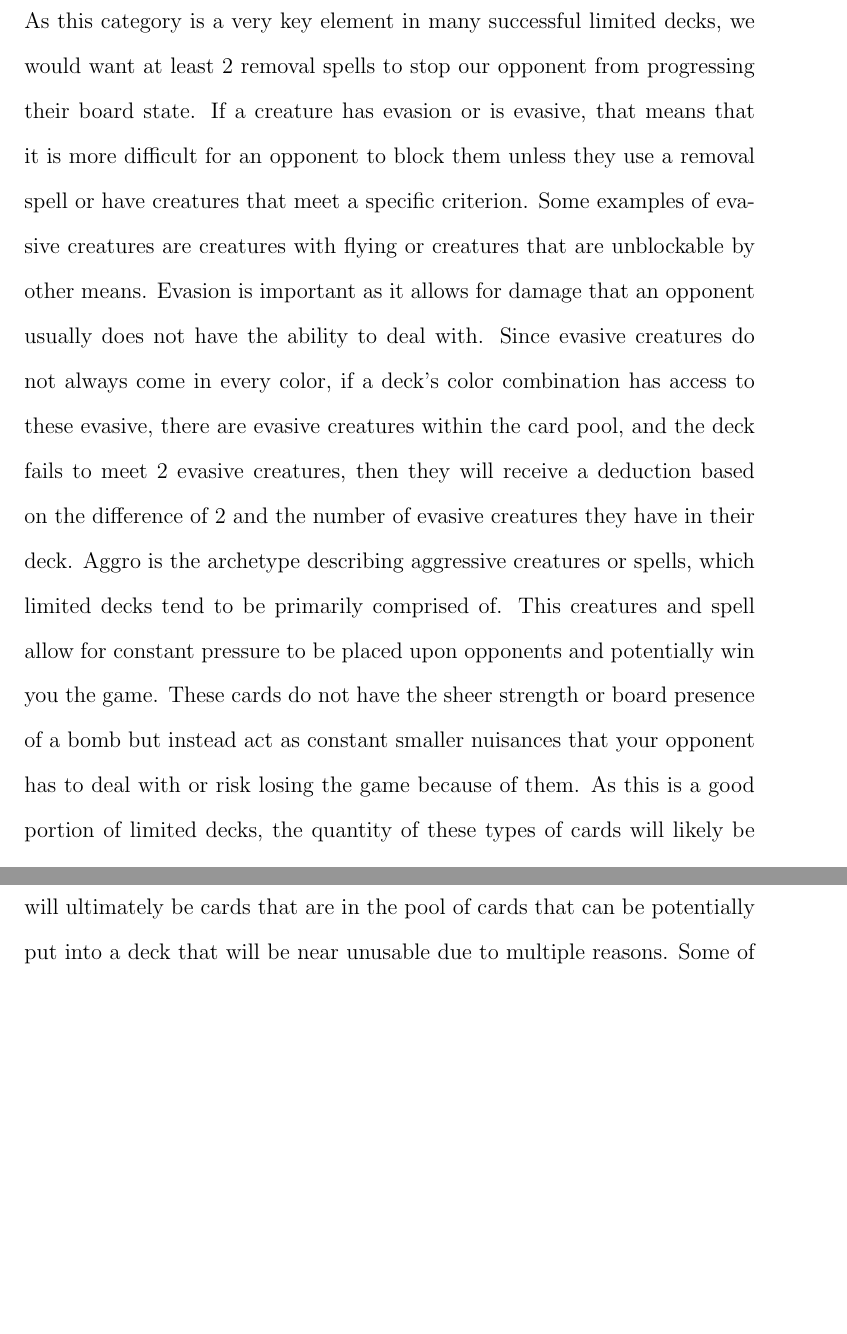
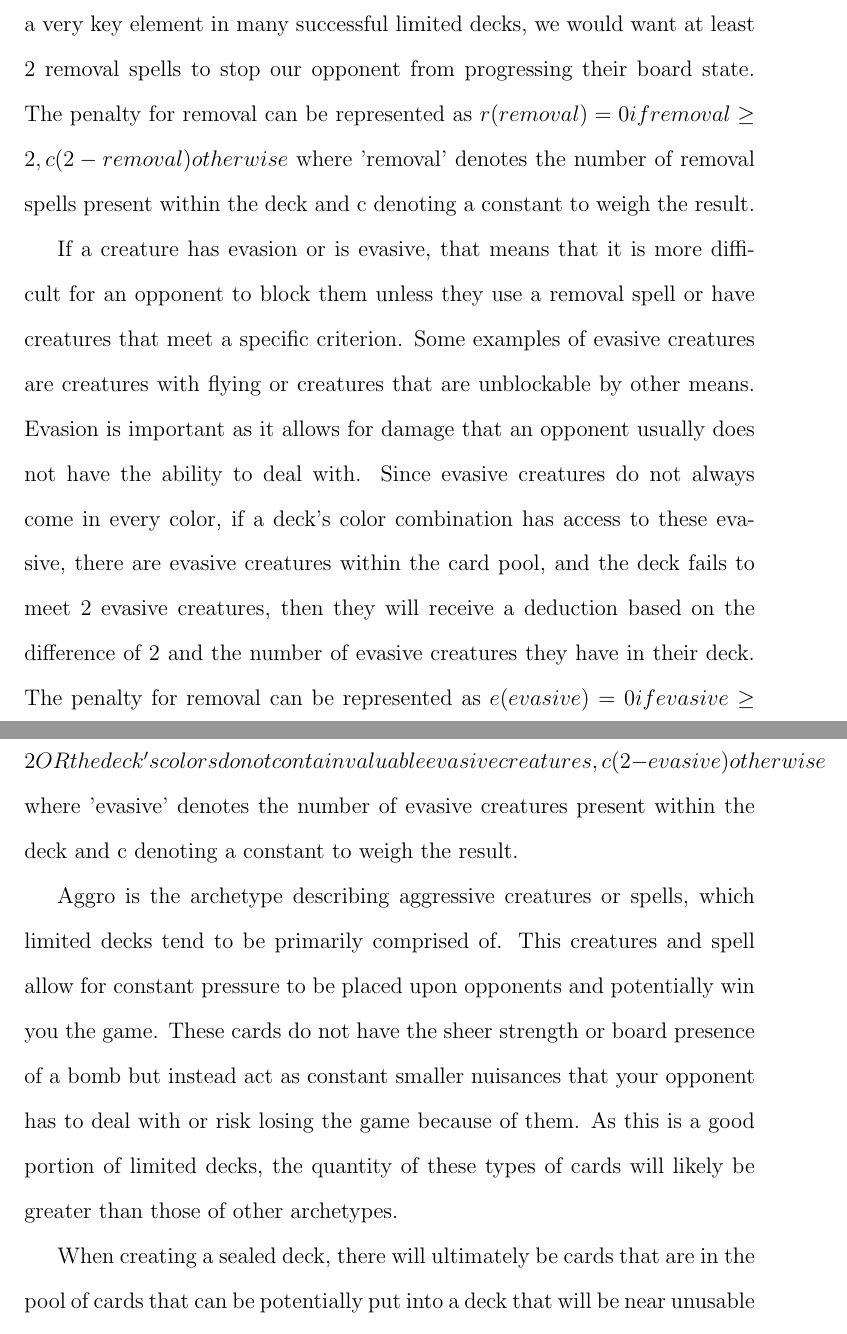
Before and after one commit to 0x326/miami-university-cse-464-group-project, a LaTeX document (writeups/Project Report.tex): two parts of pages 12 and 13 of 16, joined at a grey line, cut so that both start at the same text, the shorter picture padded with empty space. Compiled offline with pdfLaTeX.

Commit message:
Added newlines and equations
added functions to calculate the penalty values of each of the archetypes that are most significant, (omitted Aggro and Combat tricks as the deck will likely consist of these types of cards due to the other sub-objectives) and the overall subobjective's function

```diff
--- a/writeups/Project Report.tex
+++ b/writeups/Project Report.tex
@@ -276,11 +278,15 @@ damage, destruction, removal from the game, or preventing your opponent from eve
 a limited format such as sealed, removal spells are those that generally deal damage to creatures as access to good
 artifacts, enchantments, and planeswalkers tend to be very few and far between. As this category is a very key element in
 many successful limited decks, we would want at least $2$ removal spells to stop our opponent from progressing their board
-state.
+state. The penalty for removal can be represented as $r(removal) = 0 if removal \ge 2, c(2-removal) otherwise$ where
+'removal' denotes the number of removal spells present within the deck and c denoting a constant to weigh the result.
+
     If a creature has evasion or is evasive, that means that it is more difficult for an opponent to block them unless they
 use a removal spell or have creatures that meet a specific criterion. Some examples of evasive creatures are creatures
 with flying or creatures that are unblockable by other means. Evasion is important as it allows for damage that an
 opponent usually does not have the ability to deal with. Since evasive creatures do not always come in every color, if a
 deck’s color combination has access to these evasive, there are evasive creatures within the card pool, and the deck fails
 to meet $2$ evasive creatures, then they will receive a deduction based on the difference of $2$ and the number of evasive
-creatures they have in their deck.
+creatures they have in their deck. The penalty for removal can be represented as $e(evasive) = 0 if evasive \ge 2 OR the
+deck's colors do not contain valuable evasive creatures, c(2-evasive) otherwise$ where 'evasive' denotes the number of
+evasive creatures present within the deck and c denoting a constant to weigh the result.
```
Also changed, not shown: writeups/Project Report.tex (22 more changed lines).
